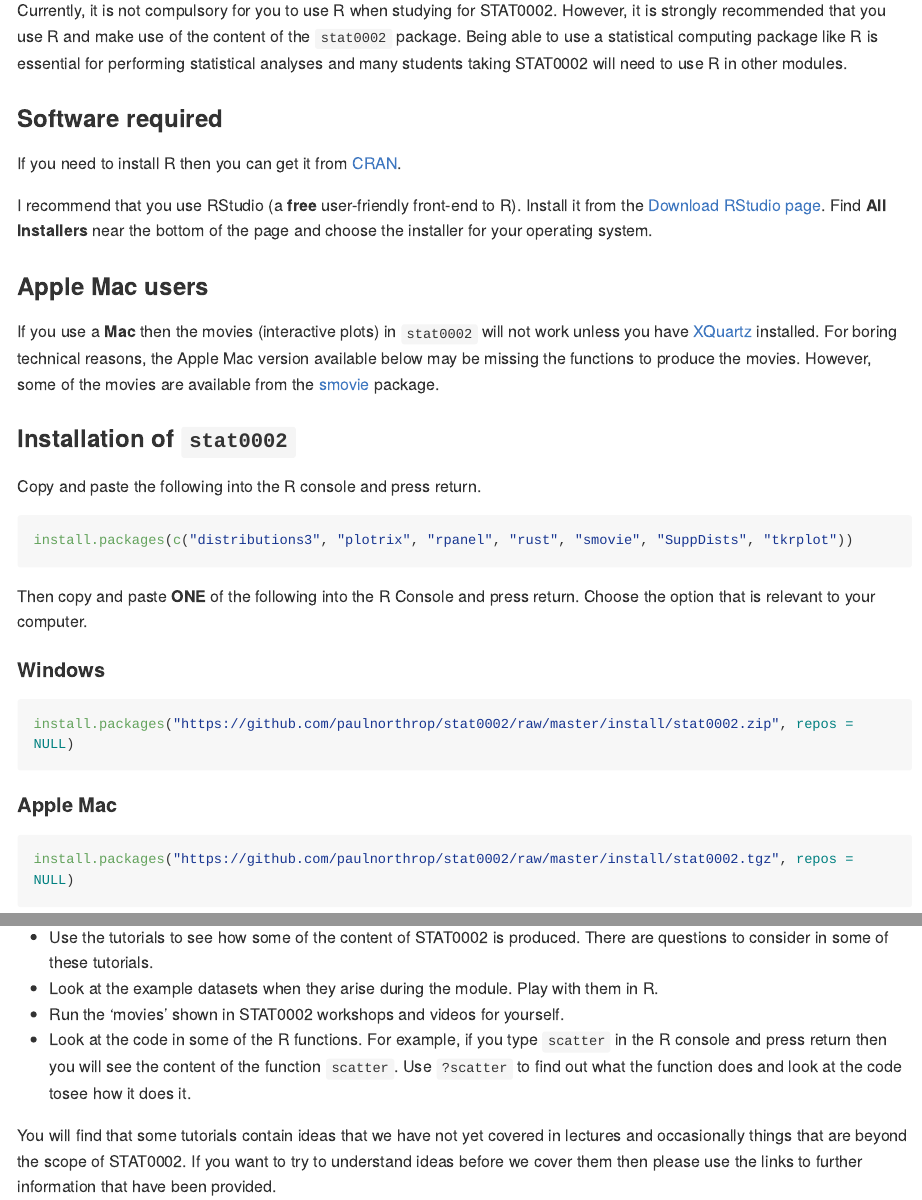
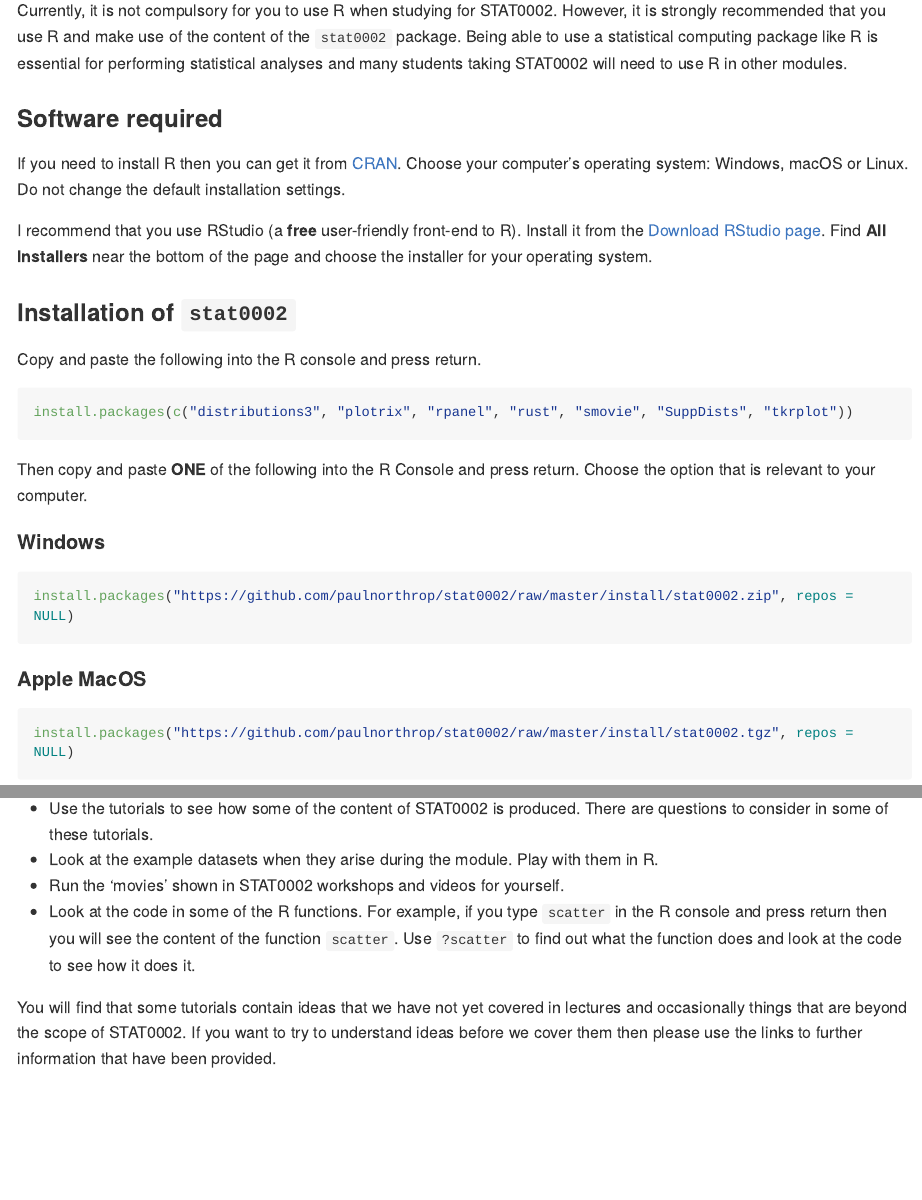
Before and after one commit to paulnorthrop/stat0002, an R Markdown document (README.Rmd): the page in a window 1100 px wide, from 330 px down, and a second part further down, joined at a grey line. The pictures show the output file README.md that the author committed with the source, drawn offline in the style of GitHub; long lines of code are wrapped; badge pictures from the web are left out.

Commit message:
Movies OK for macOS now

````diff
--- a/README.Rmd
+++ b/README.Rmd
@@ -26,15 +26,11 @@ Currently, it is not compulsory for you to use R when studying for STAT0002. How
 
 ### Software required
 
-If you need to install R then you can get it from [CRAN](https://cran.r-project.org/).
+If you need to install R then you can get it from [CRAN](https://cran.r-project.org/). Choose your computer's operating system: Windows, macOS or Linux. Do not change the default installation settings.
 
 I recommend that you use RStudio (a **free** user-friendly front-end to R).  Install it from the
 [Download RStudio page](https://www.rstudio.com/products/rstudio/download/).
 Find **All Installers** near the bottom of the page and choose the installer for your operating system.
-
-### Apple Mac users
-
-If you use a **Mac** then the movies (interactive plots) in `stat0002` will not work unless you have [XQuartz](https://www.xquartz.org/) installed. For boring technical reasons, the Apple Mac version available below may be missing the functions to produce the movies. However, some of the movies are available from the [smovie](https://paulnorthrop.github.io/smovie/) package.
 
 ### Installation of `stat0002`
 
@@ -52,7 +48,7 @@ Then copy and paste **ONE** of the following into the R Console and press return
 install.packages("https://github.com/paulnorthrop/stat0002/raw/master/install/stat0002.zip", repos = NULL)
 ```
 
-#### Apple Mac
+#### Apple MacOS
 
 ```{r, eval = FALSE}
 install.packages("https://github.com/paulnorthrop/stat0002/raw/master/install/stat0002.tgz", repos = NULL)
@@ -82,6 +78,6 @@ However, perhaps the most convenient source of this information is the [stat0002
 * Use the tutorials to see how some of the content of STAT0002 is produced. There are questions to consider in some of these tutorials.
 * Look at the example datasets when they arise during the module. Play with them in R.
 * Run the 'movies' shown in STAT0002 workshops and videos for yourself.
-* Look at the code in some of the R functions. For example, if you type `scatter` in the R console and press return then you will see the content of the function `scatter`.  Use `?scatter` to find out what the function does and look at the code tosee how it does it.
+* Look at the code in some of the R functions. For example, if you type `scatter` in the R console and press return then you will see the content of the function `scatter`.  Use `?scatter` to find out what the function does and look at the code to see how it does it.
 
 You will find that some tutorials contain ideas that we have not yet covered in lectures and occasionally things that are beyond the scope of STAT0002.  If you want to try to understand ideas before we cover them then please use the links to further information that have been provided.
````
Also changed, not shown: README.md.
